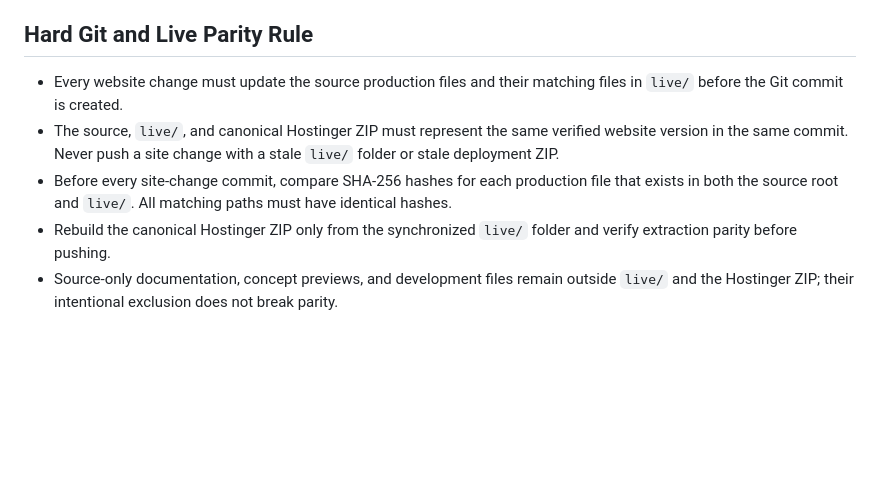
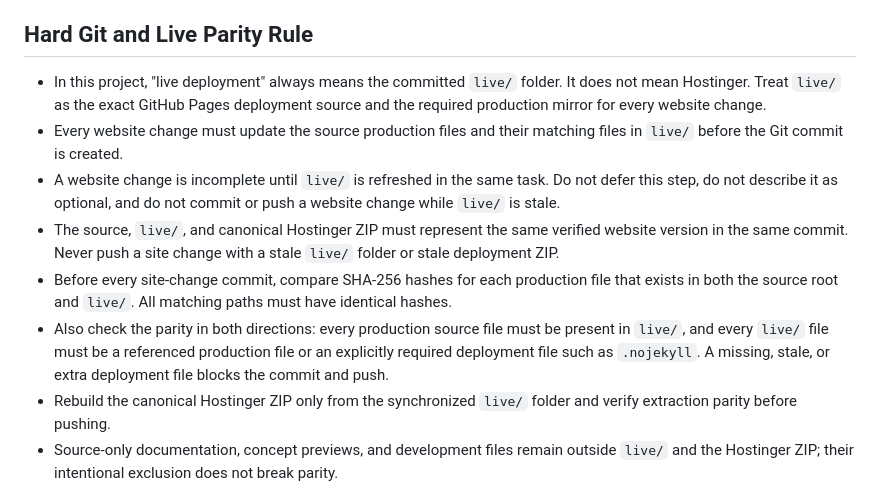
Before and after one commit to Cynicalfocus123/american-buying-service-site-new, a Markdown page: AGENTS.md, the part around the change. Rendered like a GitHub page; blank space fills up the shorter version.

Commit message:
Enforce live deployment parity

```diff
--- a/AGENTS.md
+++ b/AGENTS.md
@@ -114,14 +114,24 @@ boundaries, token-saving, optimization, verification, and deployment packaging.
 
 ## Hard Git and Live Parity Rule
 
+- In this project, "live deployment" always means the committed `live/` folder.
+  It does not mean Hostinger. Treat `live/` as the exact GitHub Pages deployment
+  source and the required production mirror for every website change.
 - Every website change must update the source production files and their matching
   files in `live/` before the Git commit is created.
+- A website change is incomplete until `live/` is refreshed in the same task. Do
+  not defer this step, do not describe it as optional, and do not commit or push
+  a website change while `live/` is stale.
 - The source, `live/`, and canonical Hostinger ZIP must represent the same verified
   website version in the same commit. Never push a site change with a stale `live/`
   folder or stale deployment ZIP.
 - Before every site-change commit, compare SHA-256 hashes for each production file
   that exists in both the source root and `live/`. All matching paths must have
   identical hashes.
+- Also check the parity in both directions: every production source file must be
+  present in `live/`, and every `live/` file must be a referenced production file
+  or an explicitly required deployment file such as `.nojekyll`. A missing, stale,
+  or extra deployment file blocks the commit and push.
 - Rebuild the canonical Hostinger ZIP only from the synchronized `live/` folder and
   verify extraction parity before pushing.
 - Source-only documentation, concept previews, and development files remain outside
```
